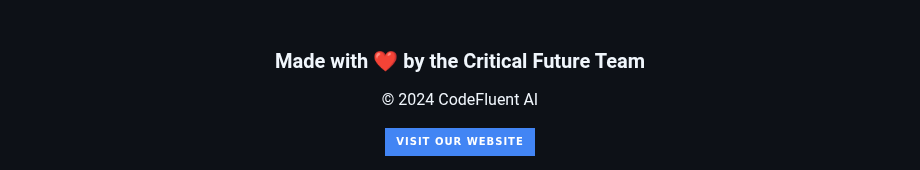
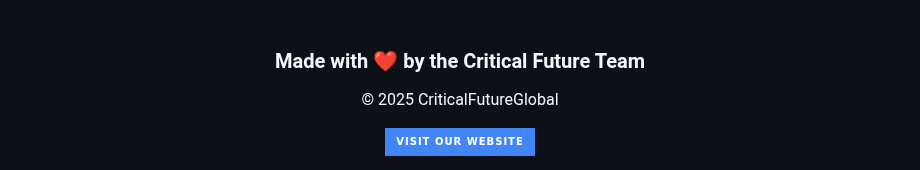
Before and after one commit to Omara-25/CF-Assistant, a Markdown page: README.md, the part around one of its changes. Rendered like a GitHub page; badges without logos.

```diff
--- a/README.md
+++ b/README.md
@@ -422,5 +422,5 @@ You can customize the voice assistant's speech parameters:
 
   <h3>Made with ❤️ by the Critical Future Team</h3>
 
-  <p>© 2024 CodeFluent AI</p>
+  <p>© 2025 CriticalFutureGlobal</p>
 
```
Also changed, not shown: other parts of README.md (+1 -1 lines).
